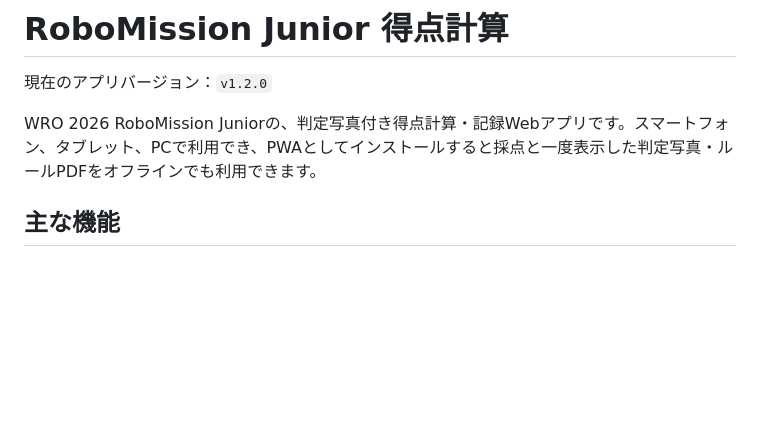
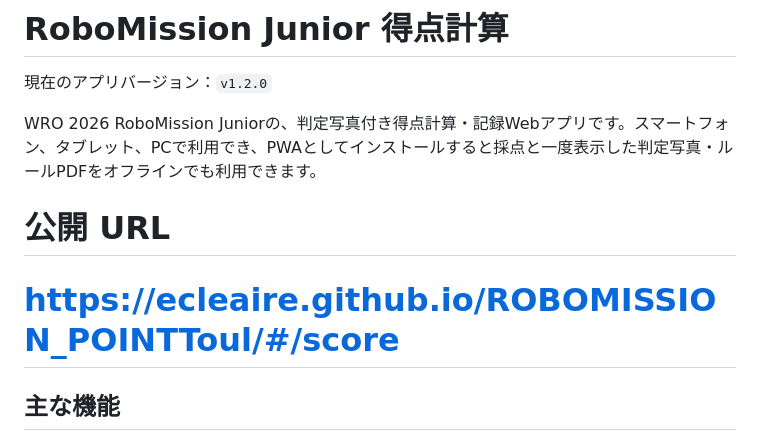
Before and after one commit to ecleaire/ROBOMISSION_POINTToul, a Markdown page: README.md, the part around the change. Rendered like a GitHub page; blank space fills up the shorter version.

```diff
--- a/README.md
+++ b/README.md
@@ -3,6 +3,9 @@
 現在のアプリバージョン：`v1.2.0`
 
 WRO 2026 RoboMission Juniorの、判定写真付き得点計算・記録Webアプリです。スマートフォン、タブレット、PCで利用でき、PWAとしてインストールすると採点と一度表示した判定写真・ルールPDFをオフラインでも利用できます。
+
+# 公開 URL
+# https://ecleaire.github.io/ROBOMISSION_POINTToul/#/score
 
 ## 主な機能
 
```
